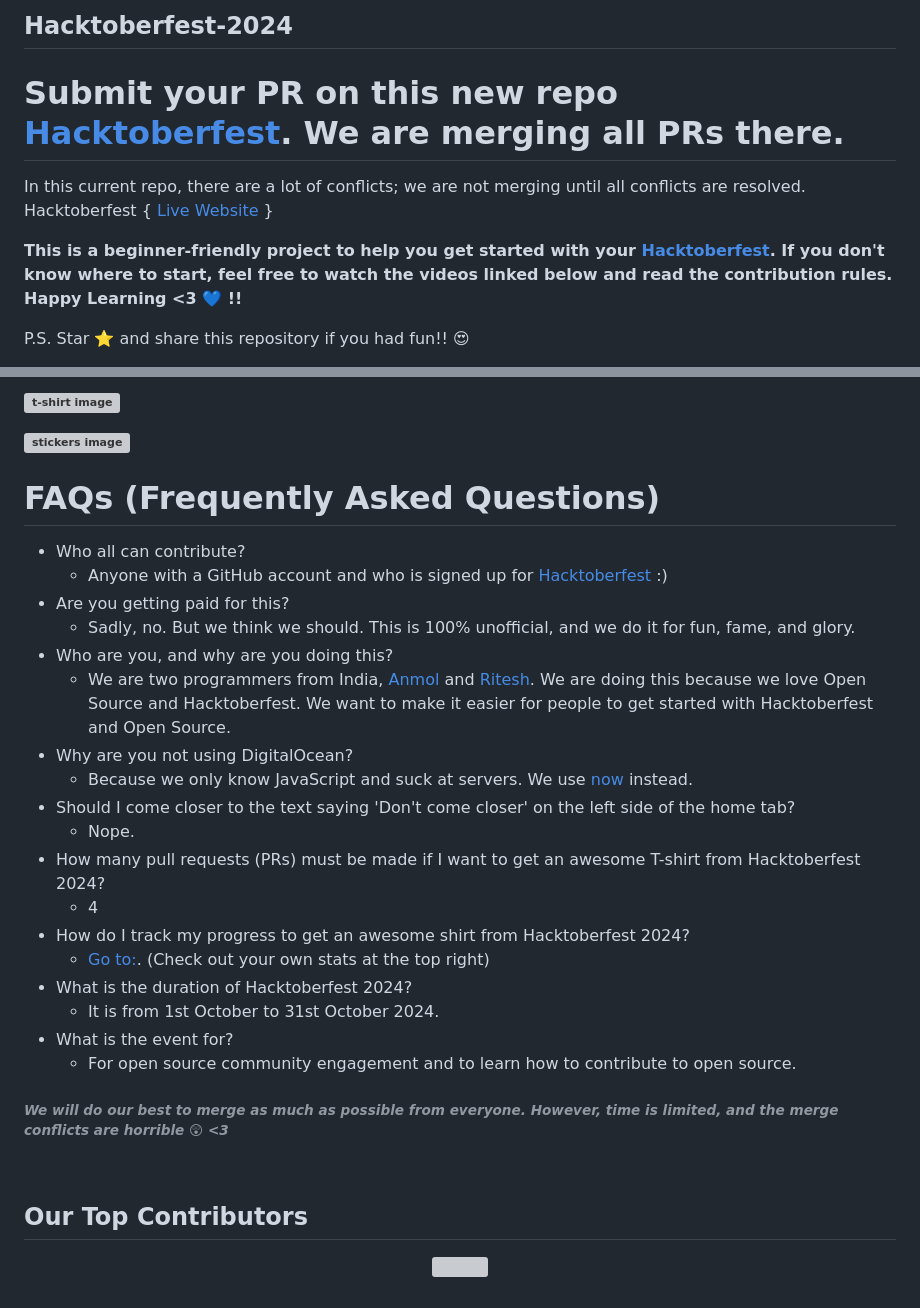
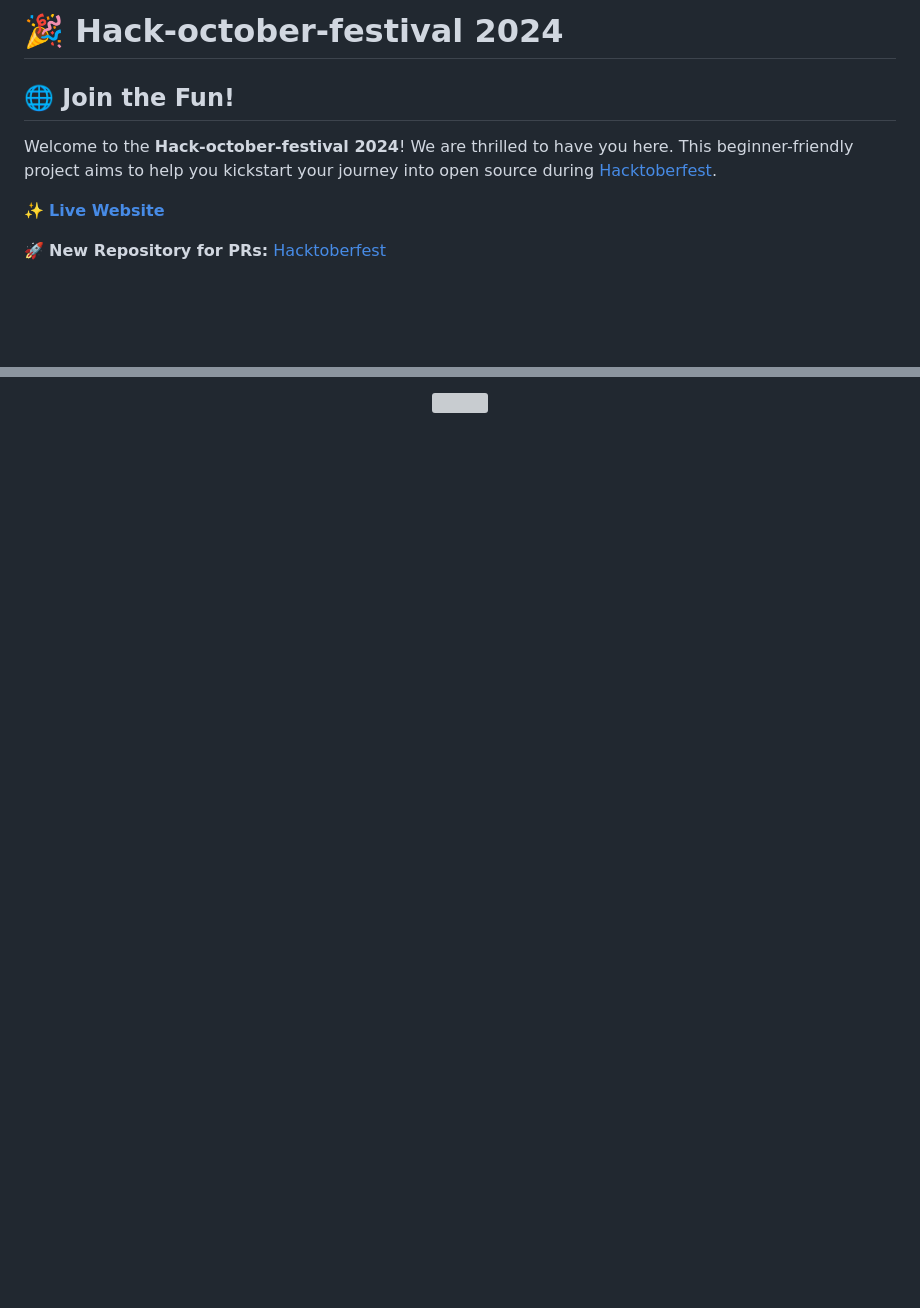
Before and after one commit to laxmif26/Hack-october-festival, a Markdown page: README.md, 2 parts joined by grey strips. GitHub-like rendering; blank space fills up the shorter version; grey boxes are pictures that could not be loaded.

```diff
--- a/README.md
+++ b/README.md
@@ -1,10 +1,10 @@
-## Hacktoberfest-2024
+# 🎉 Hack-october-festival 2024
 
-# Submit your PR on this new repo [Hacktoberfest](https://github.com/fineanmol/hacktoberfest). We are merging all PRs there.
+## 🌐 Join the Fun!
 
-In this current repo, there are a lot of conflicts; we are not merging until all conflicts are resolved. Hacktoberfest { [Live Website]() }
+Welcome to the **Hack-october-festival 2024**! We are thrilled to have you here. This beginner-friendly project aims to help you kickstart your journey into open source during [Hacktoberfest](https://hacktoberfest.digitalocean.com/).
 
-**This is a beginner-friendly project to help you get started with your [Hacktoberfest](https://hacktoberfest.digitalocean.com/). If you don't know where to start, feel free to watch the videos linked below and read the contribution rules. Happy Learning <3 💙 !!**
+✨ **[Live Website]()**
 
-P.S. Star ⭐ and share this repository if you had fun!! 😍
+🚀 **New Repository for PRs:** [Hacktoberfest](https://github.com/fineanmol/hacktoberfest)
 
@@ -99,33 +99,6 @@ Many candidates get attracted to Hacktoberfest for the swags. After 4 successful
 
-<li><B><p><img src="https://miro.medium.com/max/1050/1*4JctIO7irt8hFxBmTvUpiQ.jpeg" width="400" height="225" style="width: 400px; height: 225px;" alt="t-shirt image"></a></p><p><img src="https://miro.medium.com/max/1050/1*jkffr74bq5RsQ_xqDhgqYQ.jpeg" width="400" height="225" style="width: 400px; height: 225px;" alt="stickers image"></p>
-</b></li>
-
-# FAQs (Frequently Asked Questions)
-
-- Who all can contribute?
-  - Anyone with a GitHub account and who is signed up for [Hacktoberfest](https://hacktoberfest.digitalocean.com/) :)
-- Are you getting paid for this?
-  - Sadly, no. But we think we should. This is 100% unofficial, and we do it for fun, fame, and glory.
-- Who are you, and why are you doing this?
-  - We are two programmers from India, [Anmol](https://www.linkedin.com/in/fineanmol/) and [Ritesh](https://github.com/ritesh2905). We are doing this because we love Open Source and Hacktoberfest. We want to make it easier for people to get started with Hacktoberfest and Open Source.
-- Why are you not using DigitalOcean?
-  - Because we only know JavaScript and suck at servers. We use [now](https://zeit.co/now) instead.
-- Should I come closer to the text saying 'Don't come closer' on the left side of the home tab?
-  - Nope.
-- How many pull requests (PRs) must be made if I want to get an awesome T-shirt from Hacktoberfest 2024?
-  - 4
-- How do I track my progress to get an awesome shirt from Hacktoberfest 2024?
-  - [Go to:](https://hacktoberfest.digitalocean.com/profile/). (Check out your own stats at the top right)
-- What is the duration of Hacktoberfest 2024?
-  - It is from 1st October to 31st October 2024.
-- What is the event for?
-  - For open source community engagement and to learn how to contribute to open source.
-
-###### *We will do our best to merge as much as possible from everyone. However, time is limited, and the merge conflicts are horrible :astonished: <3*
-<br>
-
-## Our Top Contributors
-
-<p align="center"><a href="https://github.com/fineanmol/Hacktoberfest2024/graphs/contributors">
-  <img src="https://contrib.rocks/image?repo=fineanmol/Hacktoberfest2024" max={1000} columns={100} anon={1}/>
-</a></p>
+<p align="center">
+  <a href="https://github.com/fineanmol/Hack-october-festival/graphs/contributors">
+    <img src="https://contrib.rocks/image?repo=fineanmol/Hack-october-festival" />
+  </a>
+</p>
```
Also changed, not shown: other parts of README.md (+58 -58 lines).
